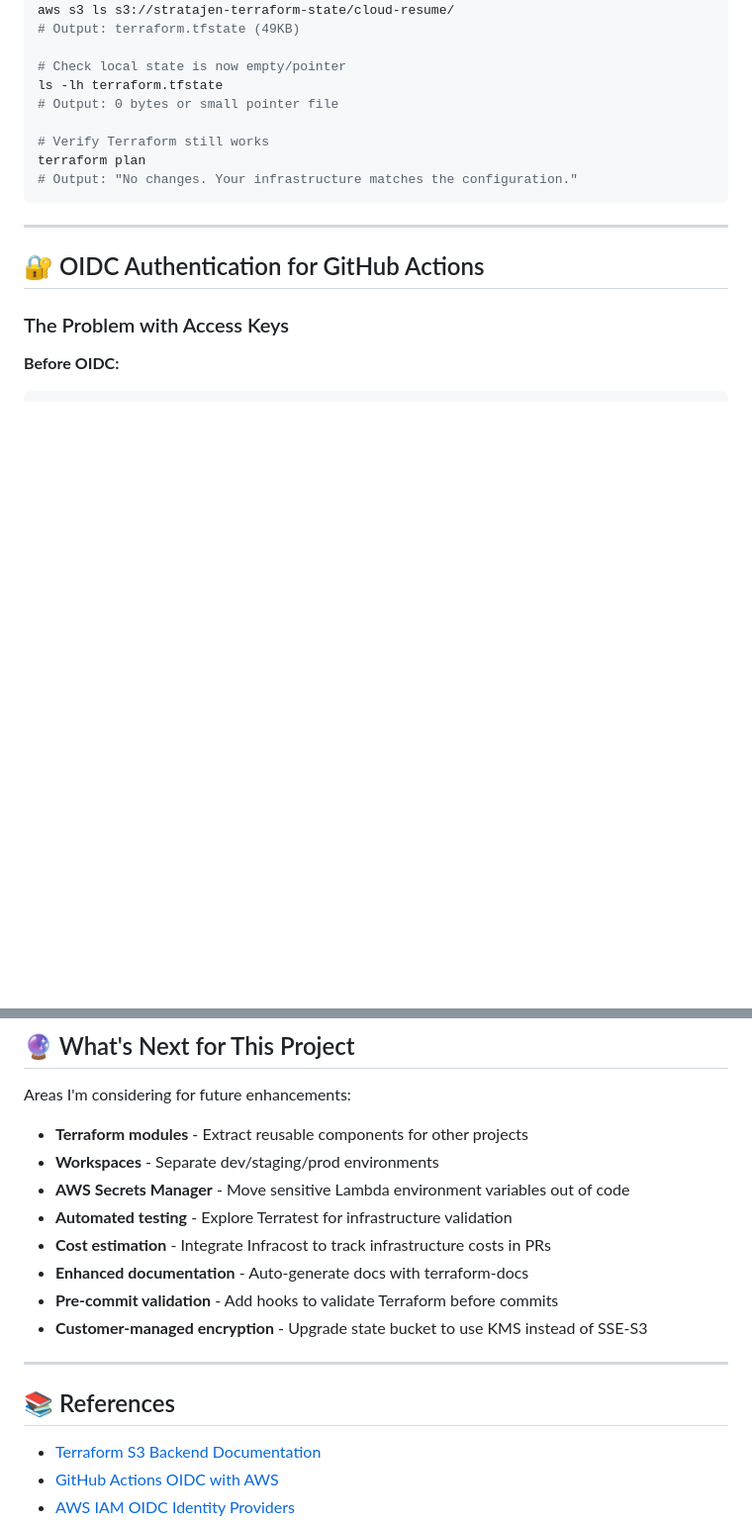
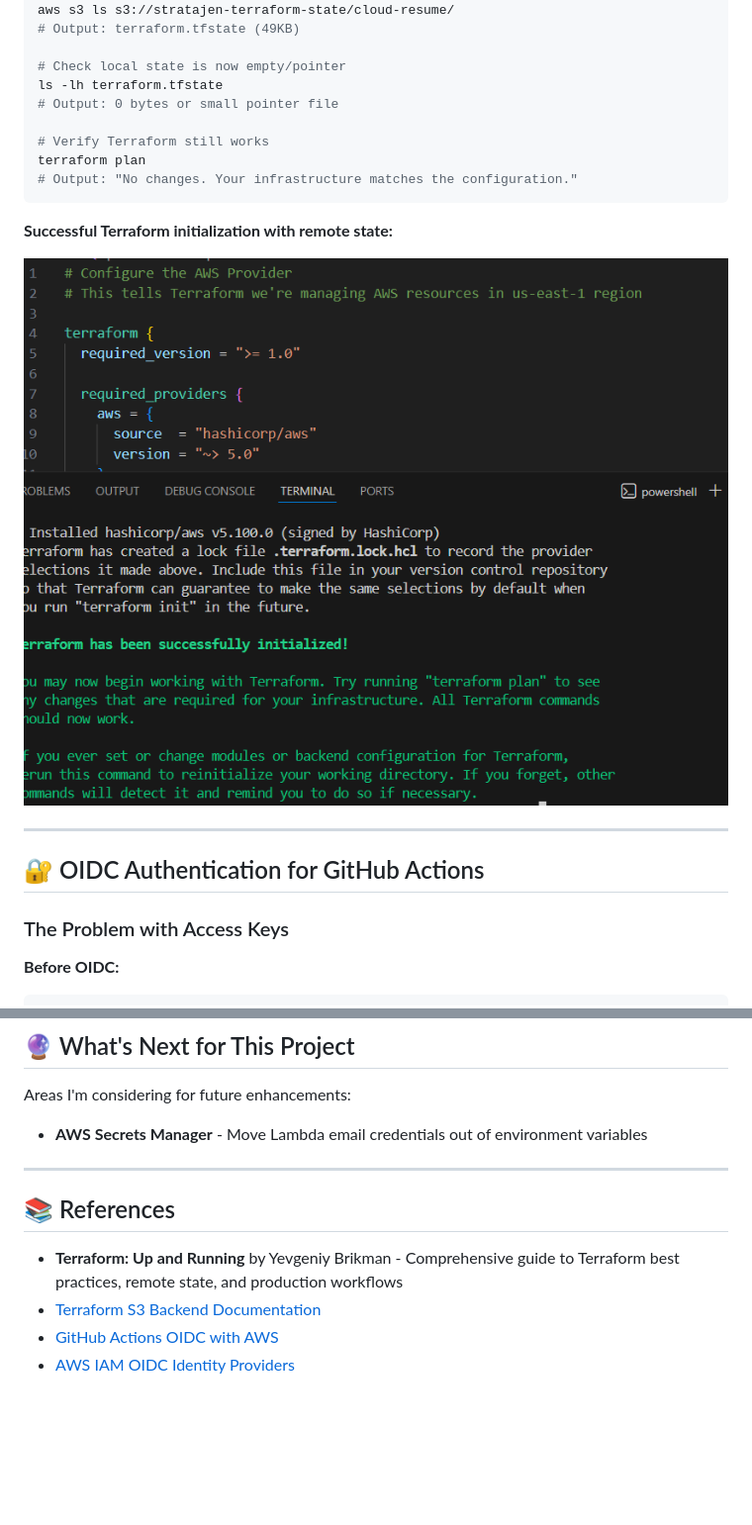
Before and after one commit to JenMagruder/cloud-resume-challenge, a Markdown page: terraform/README.md, 2 parts joined by grey strips. Shown: that part at 99% size. Drawn GitHub-style; pictures changed too: terraform/screenshots/terraforminit.png (added); blank space fills up the shorter version.

````diff
--- a/terraform/README.md
+++ b/terraform/README.md
@@ -347,6 +355,10 @@ terraform plan
 # Output: "No changes. Your infrastructure matches the configuration."
 ```
 
+**Successful Terraform initialization with remote state:**
+
+![Terraform Init](screenshots/terraforminit.png)
+
 ---
 
 ## 🔐 OIDC Authentication for GitHub Actions
@@ -789,19 +815,13 @@ It CANNOT:
 
 Areas I'm considering for future enhancements:
 
-- **Terraform modules** - Extract reusable components for other projects
-- **Workspaces** - Separate dev/staging/prod environments
-- **AWS Secrets Manager** - Move sensitive Lambda environment variables out of code
-- **Automated testing** - Explore Terratest for infrastructure validation
-- **Cost estimation** - Integrate Infracost to track infrastructure costs in PRs
-- **Enhanced documentation** - Auto-generate docs with terraform-docs
-- **Pre-commit validation** - Add hooks to validate Terraform before commits
-- **Customer-managed encryption** - Upgrade state bucket to use KMS instead of SSE-S3
+- **AWS Secrets Manager** - Move Lambda email credentials out of environment variables
 
 ---
 
 ## 📚 References
 
+- **Terraform: Up and Running** by Yevgeniy Brikman - Comprehensive guide to Terraform best practices, remote state, and production workflows
 - [Terraform S3 Backend Documentation](https://developer.hashicorp.com/terraform/language/settings/backends/s3)
 - [GitHub Actions OIDC with AWS](https://docs.github.com/en/actions/deployment/security-hardening-your-deployments/configuring-openid-connect-in-amazon-web-services)
 - [AWS IAM OIDC Identity Providers](https://docs.aws.amazon.com/IAM/latest/UserGuide/id_roles_providers_create_oidc.html)
````
Also changed, not shown: other parts of terraform/README.md (+22 -0 lines), terraform/screenshots/counterapplyterraform.png (added), terraform/screenshots/counterimportedterraform.png (added), terraform/screenshots/dynamdbterraform.png (added), terraform/screenshots/terraformcommits3.png (added), terraform/screenshots/terraformoidcapply.png (added).
